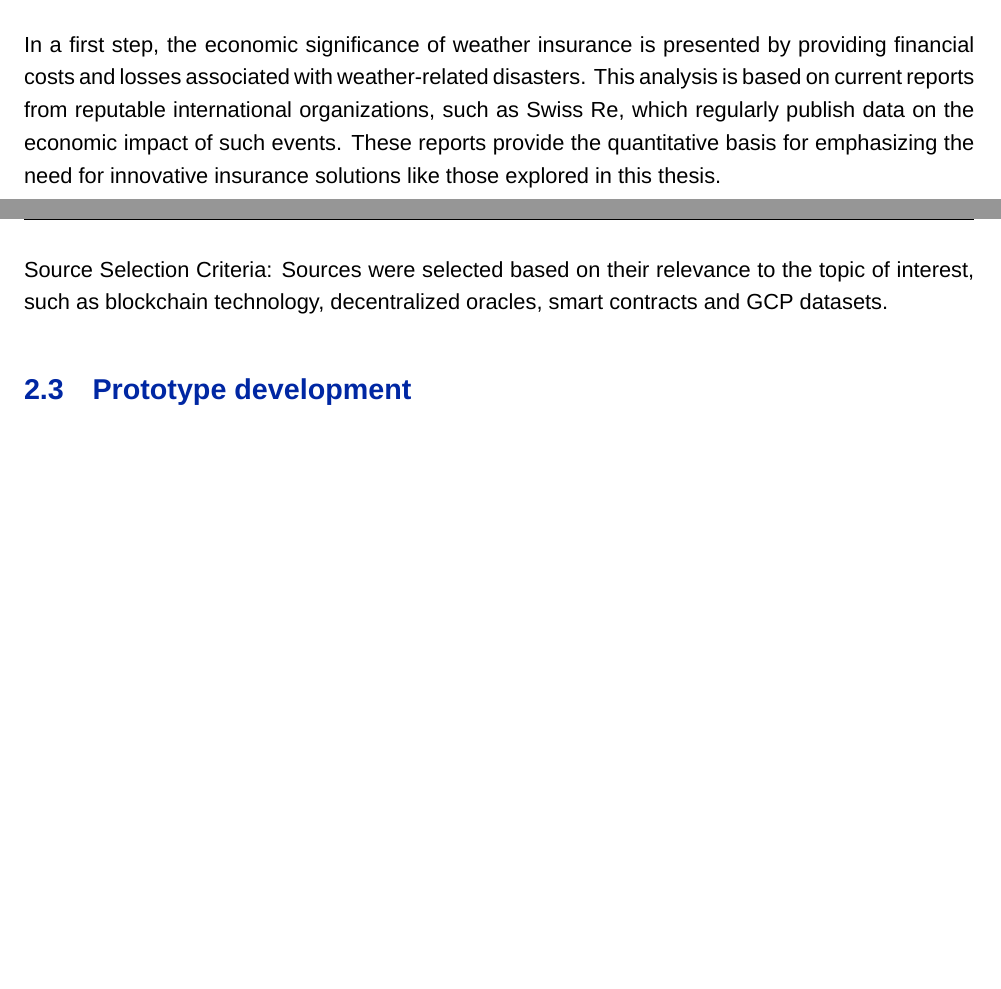
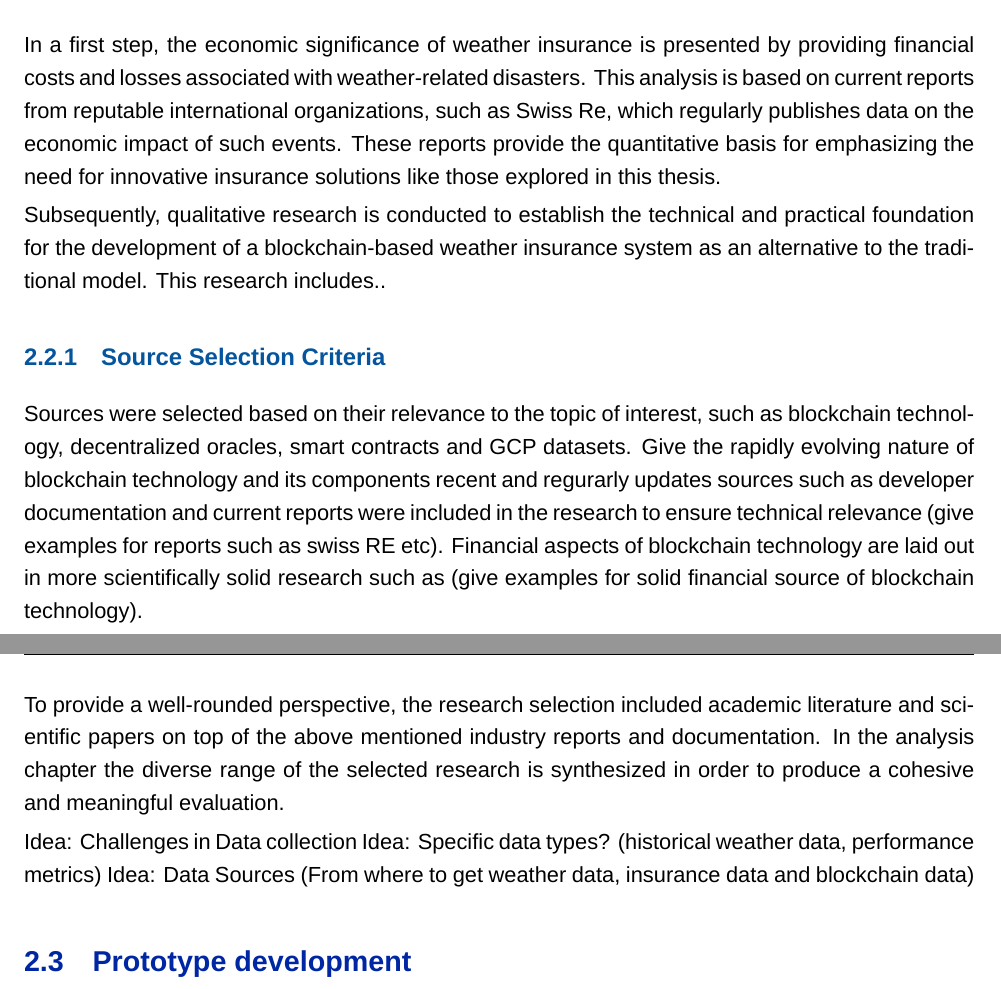
Before and after one commit to EliaAe/Bachelor-Thesis, a LaTeX thesis (main.tex, which reads Chapters/Chapter2.tex): two parts of pages 13 and 14 of 32 before the commit and two parts of pages 14 and 15 of 33 after it, joined at a grey line, cut so that both start at the same text, the shorter picture padded with empty space. Compiled offline with XeLaTeX; a missing font is replaced by an installed copy or a similar font.

Commit message:
worked on chapter 2

```diff
--- a/Chapters/Chapter2.tex
+++ b/Chapters/Chapter2.tex
@@ -10,10 +14,17 @@ The exploratory research design approach was chosen due to the fact that blockch
 
 \section{Data Collection}\label{section:data_collection}
 
-In a first step, the economic significance of weather insurance is presented by providing financial costs and losses associated with weather-related disasters. This analysis is based on current reports from reputable international organizations, such as Swiss Re, which regularly publish data on the economic impact of such events. These reports provide the quantitative basis for emphasizing the need for innovative insurance solutions like those explored in this thesis.
+In a first step, the economic significance of weather insurance is presented by providing financial costs and losses associated with weather-related disasters. This analysis is based on current reports from reputable international organizations, such as Swiss Re, which regularly publishes data on the economic impact of such events. These reports provide the quantitative basis for emphasizing the need for innovative insurance solutions like those explored in this thesis.
 
-Source Selection Criteria:
-Sources were selected based on their relevance to the topic of interest, such as blockchain technology, decentralized oracles, smart contracts and GCP datasets.
+Subsequently, qualitative research is conducted to establish the technical and practical foundation for the development of a blockchain-based weather insurance system as an alternative to the traditional model. This research includes..
 
+\subsection{Source Selection Criteria}
+Sources were selected based on their relevance to the topic of interest, such as blockchain technology, decentralized oracles, smart contracts and GCP datasets. Give the rapidly evolving nature of blockchain technology and its components  recent and regurarly updates sources such as developer documentation and current reports were included in the research to ensure technical relevance (give examples for reports such as swiss RE etc). Financial aspects of blockchain technology are laid out in more scientifically solid research such as (give examples for solid financial source of blockchain technology).
+
+To provide a well-rounded perspective, the research selection included academic literature and scientific papers on top of the above mentioned industry reports and documentation. In the analysis chapter the diverse range of the selected research is synthesized in order to produce a cohesive and meaningful evaluation.
+
+Idea: Challenges in Data collection
+Idea: Specific data types? (historical weather data, performance metrics)
+Idea: Data Sources (From where to get weather data, insurance data and blockchain data)
 
 \section{Prototype development}\label{section:prototype_development}
```
Also changed, not shown: main.tex (+2 -0 lines), main.pdf, Chapters/Chapter2.tex (6 more changed lines).
